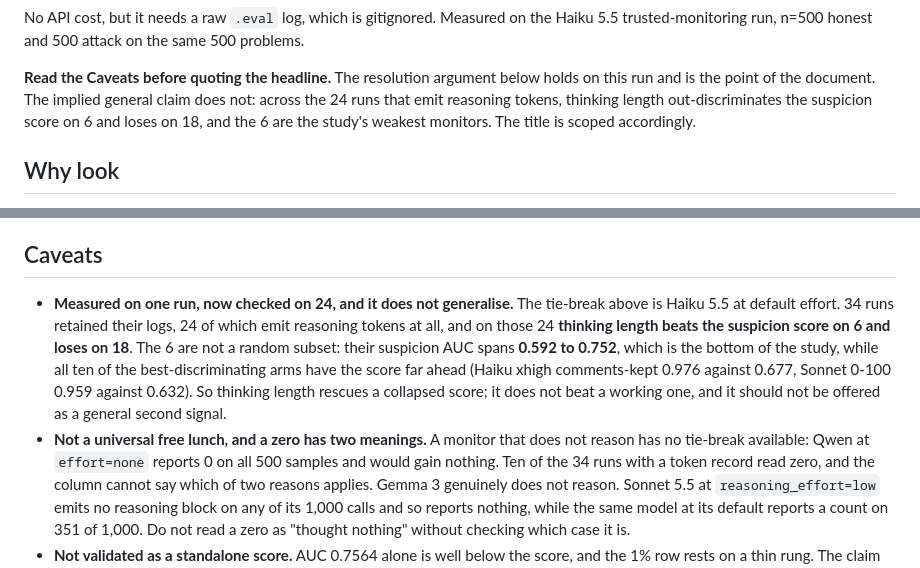
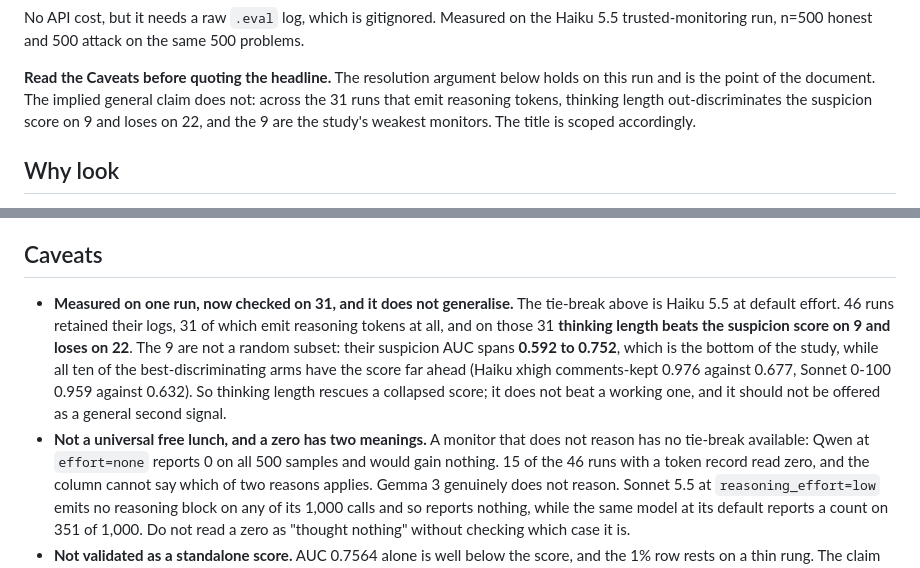
Before and after one commit to pwick15/taisp-control-budgets, a Markdown page: results/analysis/REASONING-TOKENS.md, 2 parts joined by grey strips. Rendered like a GitHub page.

Commit message:
Update the reasoning-token cross-check to the runs that now exist
The counts in this document were right when written and drifted with the
collaborator ingest and the usage recovery. Recomputed from the committed
samples CSVs with the same midrank AUC the script uses:

  runs with a reasoning_tokens record      34 -> 46
  of those, emitting any tokens            24 -> 31
  reading zero                             10 -> 15
  thinking length beats the score           6 -> 9
  loses                                    18 -> 22

The argument is untouched, and one number in particular is worth keeping in
view: the suspicion AUC among the arms where thinking length wins still spans
**0.592 to 0.752**, the same interval as when there were six of them. Three more
arms joined that set and not one of them is a good monitor, so "thinking length
rescues a collapsed score, it does not beat a working one" is better supported
now than it was. The two worked examples also reproduce exactly, Haiku xhigh
comments-kept at 0.976 against 0.677 and Sonnet 0-100 at 0.959 against 0.632,
and none of the nine winners is anywhere near the top ten by suspicion AUC, so
"all ten of the best-discriminating arms have the score far ahead" still holds.

The headline is scoped to the single Haiku 5.5 run it was measured on and is
unaffected.

```diff
--- a/results/analysis/REASONING-TOKENS.md
+++ b/results/analysis/REASONING-TOKENS.md
@@ -13,8 +13,8 @@ the Haiku 5.5 trusted-monitoring run, n=500 honest and 500 attack on the same
 
 **Read the Caveats before quoting the headline.** The resolution argument below
 holds on this run and is the point of the document. The implied general claim
-does not: across the 24 runs that emit reasoning tokens, thinking length
-out-discriminates the suspicion score on 6 and loses on 18, and the 6 are the
+does not: across the 31 runs that emit reasoning tokens, thinking length
+out-discriminates the suspicion score on 9 and loses on 22, and the 9 are the
 study's weakest monitors. The title is scoped accordingly.
 
 ## Why look
@@ -143,10 +143,10 @@ overstates safety at 10% by crediting a budget that was never spent.
 
 ## Caveats
 
-- **Measured on one run, now checked on 24, and it does not generalise.** The
-  tie-break above is Haiku 5.5 at default effort. 34 runs retained their logs, 24
-  of which emit reasoning tokens at all, and on those 24 **thinking length beats
-  the suspicion score on 6 and loses on 18**. The 6 are not a random subset: their
+- **Measured on one run, now checked on 31, and it does not generalise.** The
+  tie-break above is Haiku 5.5 at default effort. 46 runs retained their logs, 31
+  of which emit reasoning tokens at all, and on those 31 **thinking length beats
+  the suspicion score on 9 and loses on 22**. The 9 are not a random subset: their
   suspicion AUC spans **0.592 to 0.752**, which is the bottom of the study, while
   all ten of the best-discriminating arms have the score far ahead (Haiku xhigh
   comments-kept 0.976 against 0.677, Sonnet 0-100 0.959 against 0.632). So
@@ -154,7 +154,7 @@ overstates safety at 10% by crediting a budget that was never spent.
   it should not be offered as a general second signal.
 - **Not a universal free lunch, and a zero has two meanings.** A monitor that does
   not reason has no tie-break available: Qwen at `effort=none` reports 0 on all
-  500 samples and would gain nothing. Ten of the 34 runs with a token record read
+  500 samples and would gain nothing. 15 of the 46 runs with a token record read
   zero, and the column cannot say which of two reasons applies. Gemma 3 genuinely
   does not reason. Sonnet 5.5 at `reasoning_effort=low` emits no reasoning block
   on any of its 1,000 calls and so reports nothing, while the same model at its
```
